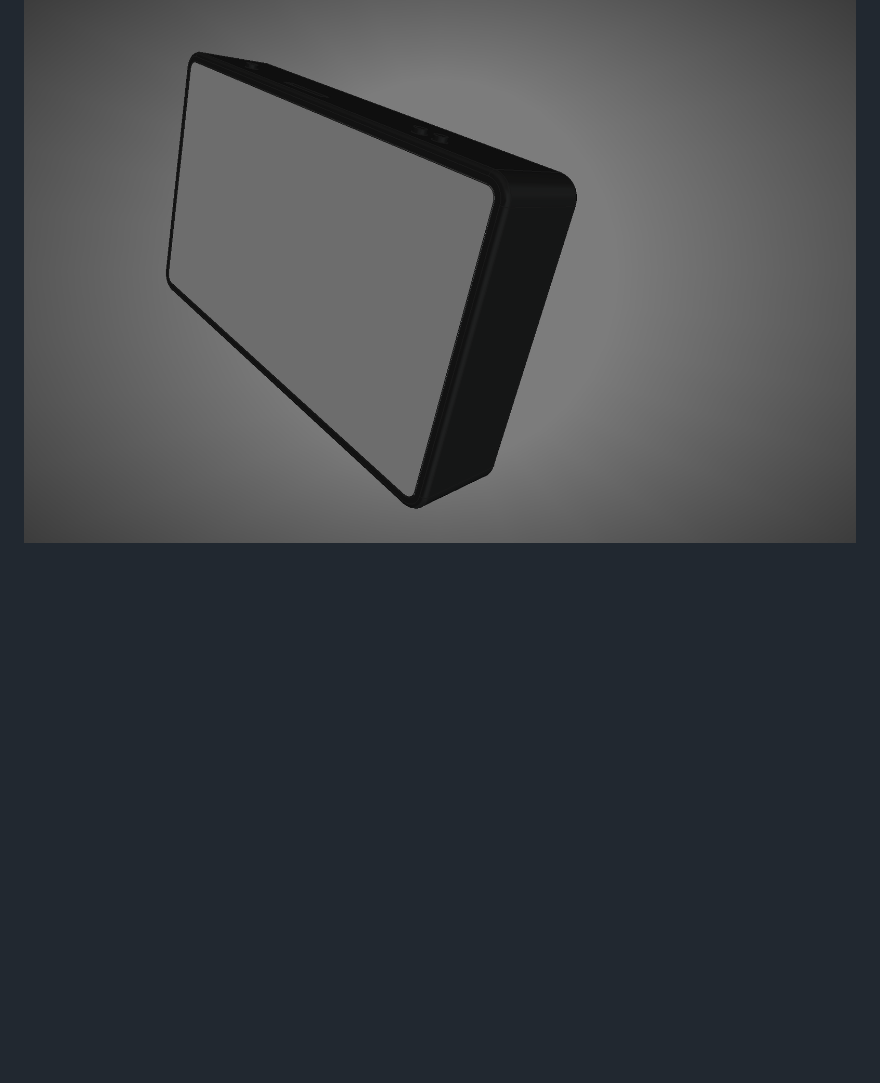
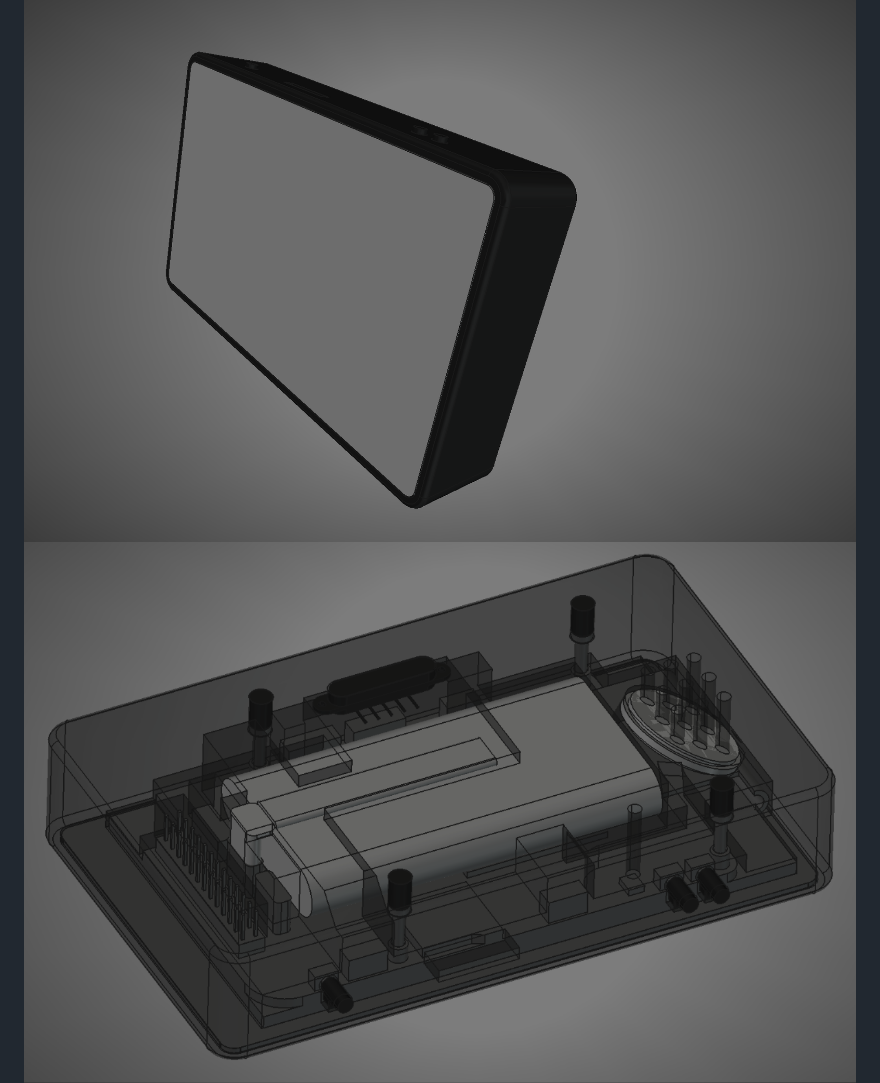
Before and after one commit to SuperTuxii/PortableControlPanel, a Markdown page: README.md, the part around the change. Drawn GitHub-style; pictures changed too: CAD/images/Panel-transparent-view.png (added); blank space fills up the shorter version.

Commit message:
Add an image of the panel from the back with a transparent case to the README

```diff
--- a/README.md
+++ b/README.md
@@ -6,6 +6,7 @@ I made this since my light switch is quite far from my bed and it's always annoy
 # Images
 ## Panel
 ![View of the panel in CAD from the front](/CAD/images/Panel-view.png)
+![View of the panel in CAD from the back with a transparent case](/CAD/images/Panel-transparent-view.png)
 ![View of the separated panel in CAD](/CAD/images/Panel-separated-view.png)
 ![View of the separated panel as a render](/CAD/images/Panel-separated-render.png)
 ## Stand
```
